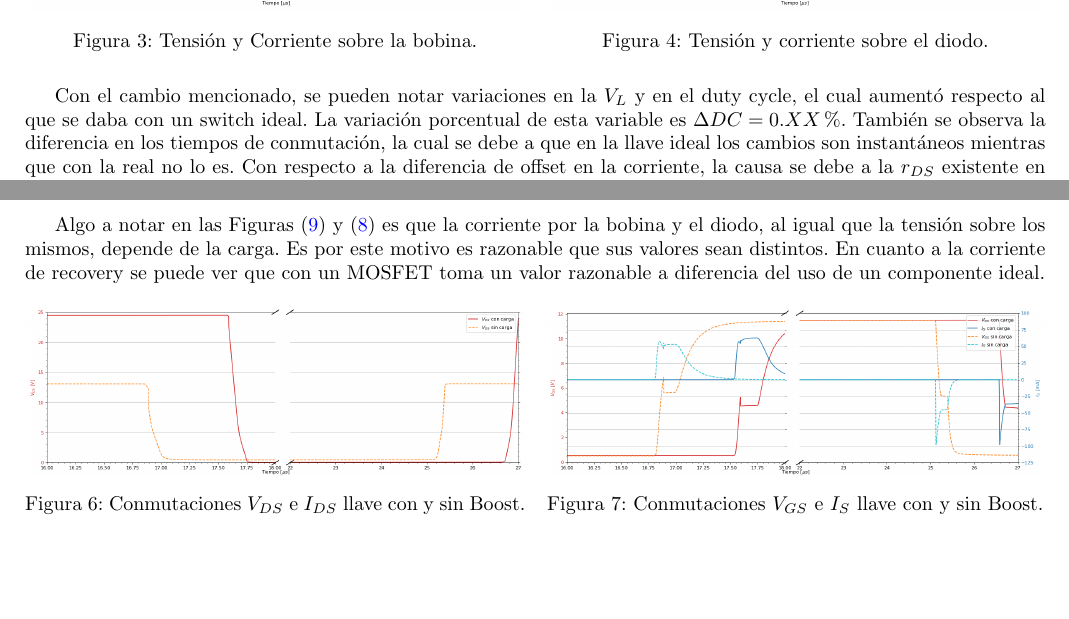
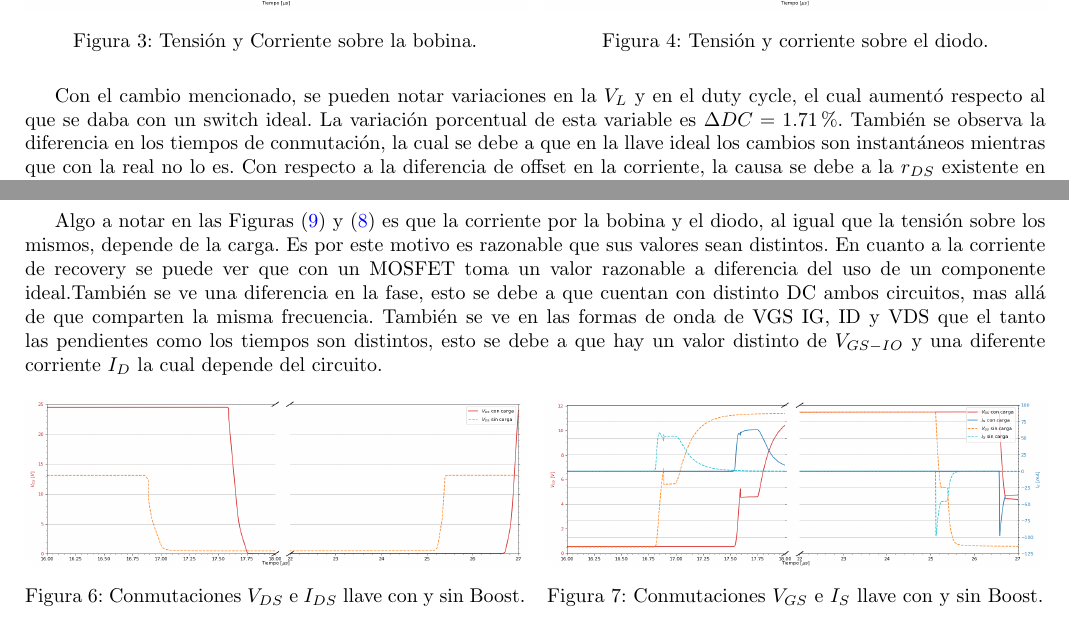
Before and after one commit to tlondero/Electro-4, a LaTeX document (TP1/Tex/Ejercicio-3/Ejercicio-3.tex): two parts of pages 1 and 2 of 2, joined at a grey line, cut so that both start at the same text, the shorter picture padded with empty space. Compiled offline with pdfLaTeX.

Commit message:
informe 3

```diff
--- a/TP1/Tex/Ejercicio-3/Ejercicio-3.tex
+++ b/TP1/Tex/Ejercicio-3/Ejercicio-3.tex
@@ -34,7 +34,7 @@ En esta sección se reemplaza la llave ideal por un MOSFET con un circuito de di
 \end{figure}
 \end{multicols}
 
-Con el cambio mencionado, se pueden notar variaciones en la $V_L$ y en el duty cycle, el cual aumentó respecto al que se daba con un switch ideal. La variación porcentual de esta variable es $\Delta DC = 0.XX \% $. También se observa la diferencia en los tiempos de conmutación, la cual se debe a que en la llave ideal los cambios son instantáneos mientras que con la real no lo es. Con respecto a la diferencia de offset en la corriente, la causa se debe a la $r_{DS}$ existente en el MOSFET y no en la llave. Por último se puede observar que la corriente de reverse recovery del diodo ahora se ve acotada a $I_{rr}\approx 2.8 \ A$, la cual es menor a la registrada en el caso anterior, esto es esperado dado que la corriente de reverse recovery queda definida por lo siguiente:\\
+Con el cambio mencionado, se pueden notar variaciones en la $V_L$ y en el duty cycle, el cual aumentó respecto al que se daba con un switch ideal. La variación porcentual de esta variable es $\Delta DC = 1.71 \% $. También se observa la diferencia en los tiempos de conmutación, la cual se debe a que en la llave ideal los cambios son instantáneos mientras que con la real no lo es. Con respecto a la diferencia de offset en la corriente, la causa se debe a la $r_{DS}$ existente en el MOSFET y no en la llave. Por último se puede observar que la corriente de reverse recovery del diodo ahora se ve acotada a $I_{rr}\approx 2.8 \ A$, la cual es menor a la registrada en el caso anterior, esto es esperado dado que la corriente de reverse recovery queda definida por lo siguiente:\\
 Dado un diodo, este almacenará cierta carga cuando se lo polariza en inversa $\Delta Q$, la corriente que proporcionará será directamente proporcional a que tan rápida conmutará la llave que cambie la polarización del diodo, en el caso de la llave ideal este cambio era instantáneo y con el MOS dependerá de los tiempos de conmutación.
 
 \subsection{Potencia}
@@ -70,7 +70,8 @@ $t_{on}$ & $t_{ri}$ & $t_{fv}$ & $t_{doff}$ & $t_{rv}$ & $t_{fi}$          \\	\h
 \caption{Tiempos de conmutación en el disparo del MOSFET.}
 \end{table}
 
-Algo a notar en las Figuras (\ref{fig:ej3:Id_Vd_SWITCH_BOOST}) y (\ref{fig:ej3:Il_Vl_SWITCH_BOOST}) es que la corriente por la bobina y el diodo, al igual que la tensión sobre los mismos, depende de la carga. Es por este motivo es razonable que sus valores sean distintos. En cuanto a la corriente de recovery se puede ver que con un MOSFET toma un valor razonable a diferencia del uso de un componente ideal.
+Algo a notar en las Figuras (\ref{fig:ej3:Id_Vd_SWITCH_BOOST}) y (\ref{fig:ej3:Il_Vl_SWITCH_BOOST}) es que la corriente por la bobina y el diodo, al igual que la tensión sobre los mismos, depende de la carga. Es por este motivo es razonable que sus valores sean distintos. En cuanto a la corriente de recovery se puede ver que con un MOSFET toma un valor razonable a diferencia del uso de un componente ideal.También se ve una diferencia en la fase, esto se debe a que cuentan con distinto DC ambos circuitos, mas allá de que comparten la misma frecuencia.
+También se ve en las formas de onda de VGS IG, ID y VDS que el tanto las pendientes como los tiempos son distintos, esto se debe a que hay un valor distinto de $V_{GS-IO}$ y una diferente corriente $I_D$ la cual depende del circuito.
 \begin{multicols}{2}
 \begin{figure}[H]
 	\centering
```
Also changed, not shown: TP1/Tex/Ejercicio-3/Ejercicio-3.pdf, 2 other files.
